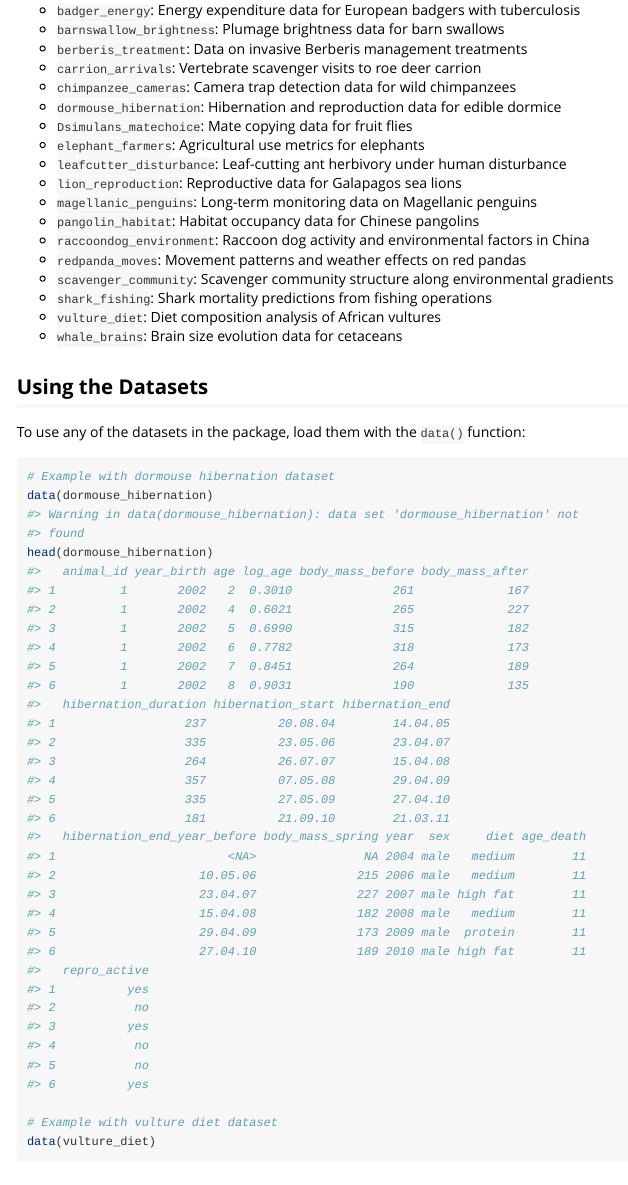
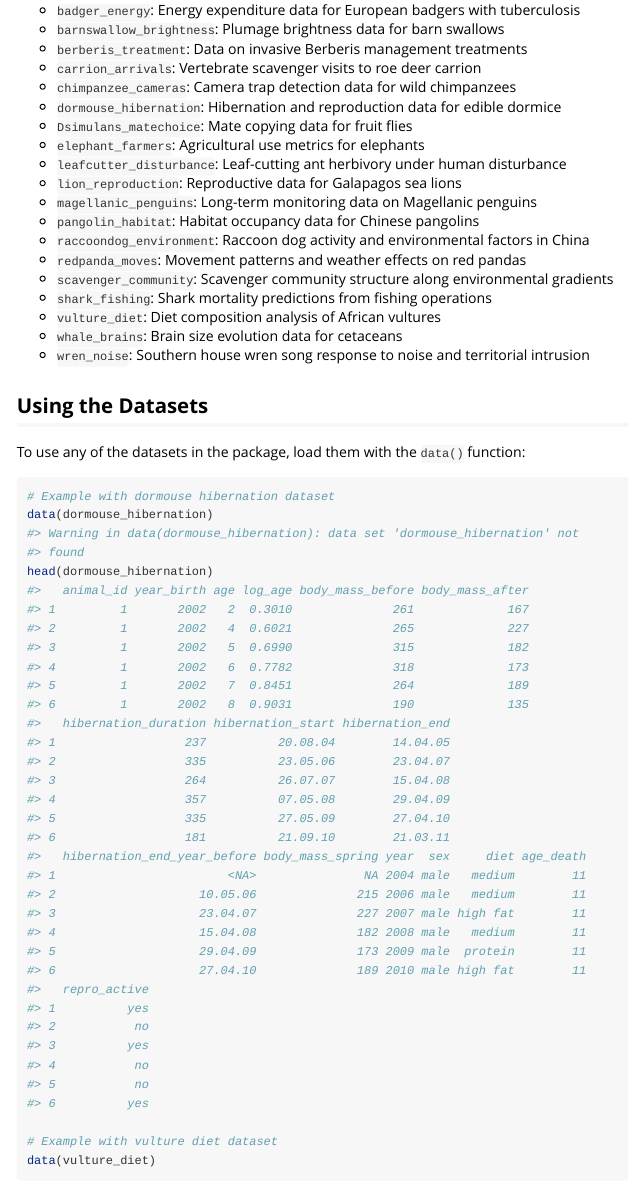
Before and after one commit to weharris/ecoteach, an R Markdown document (vignettes/introduction-to-ecoteach.Rmd): the page in a window 1100 px wide, from 350 px down. Rendered offline with R 4.5, knitr and Pandoc, with nearby package versions.

Commit message:
Update documentation in ecoteach-package.R to include the new dataset `wren_noise`, detailing its response to noise and territorial intrusion. Added citation for the dataset to enhance educational resources and provide clearer context for users.

```diff
--- a/vignettes/introduction-to-ecoteach.Rmd
+++ b/vignettes/introduction-to-ecoteach.Rmd
@@ -44,6 +44,7 @@ The package includes the following datasets:
 - `shark_fishing`: Shark mortality predictions from fishing operations
 - `vulture_diet`: Diet composition analysis of African vultures
 - `whale_brains`: Brain size evolution data for cetaceans
+- `wren_noise`: Southern house wren song response to noise and territorial intrusion
 
 ## Using the Datasets
 
```
Also changed, not shown: R/ecoteach-package.R (+5 -0 lines), 1 other file.
